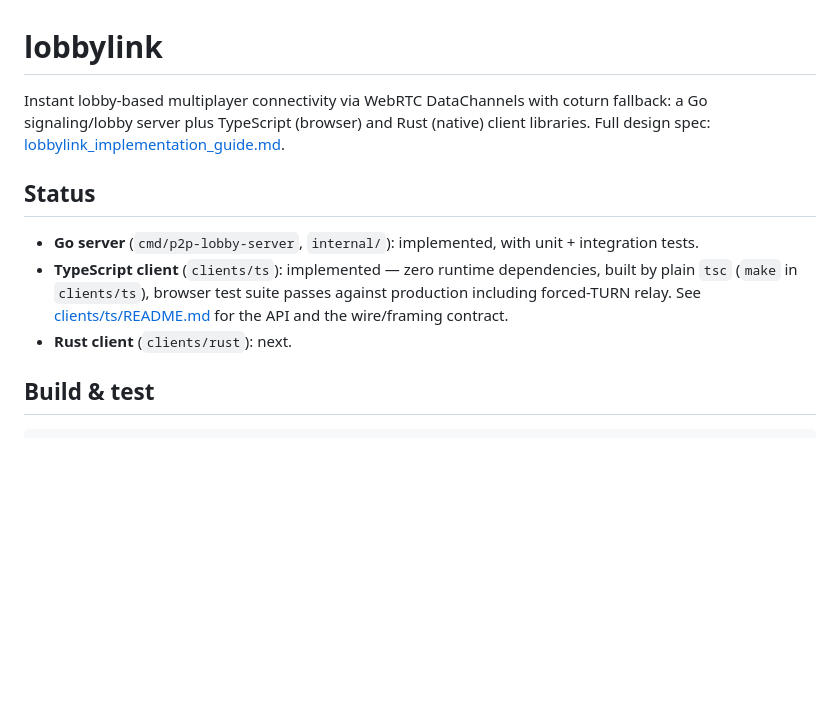
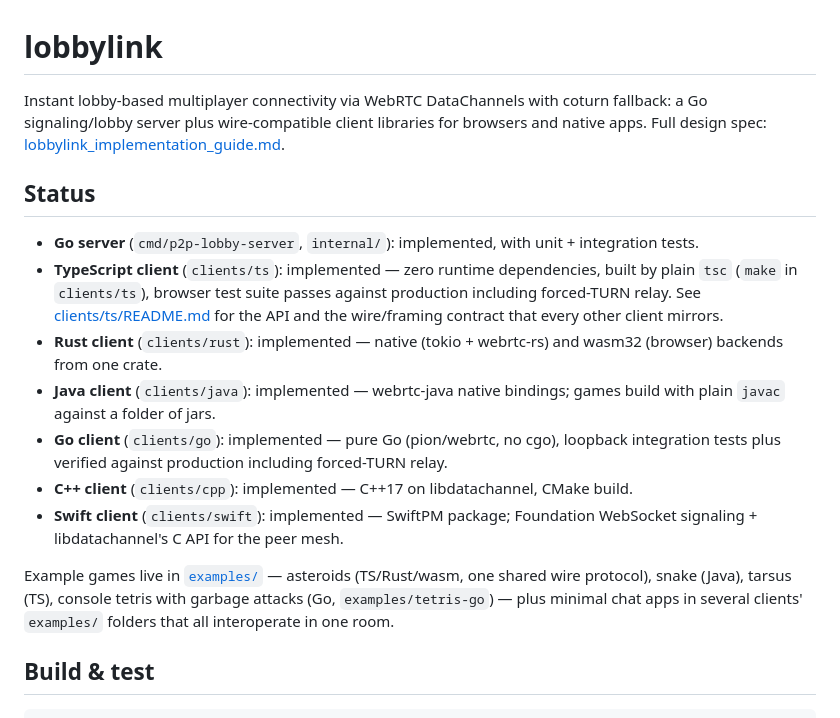
Before and after one commit to danielrh/lobbylink, a Markdown page: README.md, the part around the change. Drawn GitHub-style; blank space fills up the shorter version.

Commit message:
README: list the Go/C++/Swift clients and the tetris example
Co-Authored-By: Claude Fable 5 <noreply@anthropic.com>

```diff
--- a/README.md
+++ b/README.md
@@ -1,8 +1,8 @@
 # lobbylink
 
 Instant lobby-based multiplayer connectivity via WebRTC DataChannels
-with coturn fallback: a Go signaling/lobby server plus TypeScript
-(browser) and Rust (native) client libraries. Full design spec:
+with coturn fallback: a Go signaling/lobby server plus wire-compatible
+client libraries for browsers and native apps. Full design spec:
 [lobbylink_implementation_guide.md](lobbylink_implementation_guide.md).
 
 ## Status
@@ -13,8 +13,25 @@ with coturn fallback: a Go signaling/lobby server plus TypeScript
   dependencies, built by plain `tsc` (`make` in `clients/ts`), browser
   test suite passes against production including forced-TURN relay.
   See [clients/ts/README.md](clients/ts/README.md) for the API and the
-  wire/framing contract.
-- **Rust client** (`clients/rust`): next.
+  wire/framing contract that every other client mirrors.
+- **Rust client** (`clients/rust`): implemented — native (tokio +
+  webrtc-rs) and wasm32 (browser) backends from one crate.
+- **Java client** (`clients/java`): implemented — webrtc-java native
+  bindings; games build with plain `javac` against a folder of jars.
+- **Go client** (`clients/go`): implemented — pure Go (pion/webrtc, no
+  cgo), loopback integration tests plus verified against production
+  including forced-TURN relay.
+- **C++ client** (`clients/cpp`): implemented — C++17 on libdatachannel,
+  CMake build.
+- **Swift client** (`clients/swift`): implemented — SwiftPM package;
+  Foundation WebSocket signaling + libdatachannel's C API for the peer
+  mesh.
+
+Example games live in [`examples/`](examples/README.md) — asteroids
+(TS/Rust/wasm, one shared wire protocol), snake (Java), tarsus (TS),
+console tetris with garbage attacks (Go, `examples/tetris-go`) — plus
+minimal chat apps in several clients' `examples/` folders that all
+interoperate in one room.
 
 ## Build & test
 
```
Also changed, not shown: examples/README.md (+6 -0 lines).
